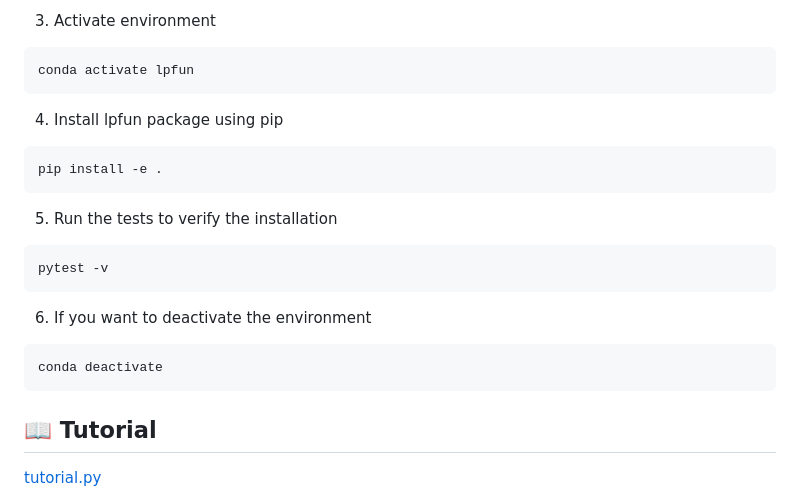
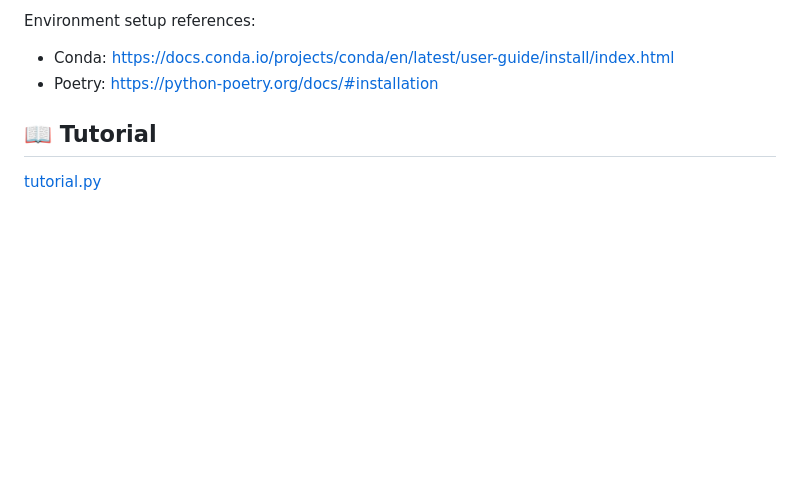
Before and after one commit to phil-hofmann/lpFun, a Markdown page: README.md, the part around one of its changes. GitHub-like rendering; blank space fills up the shorter version.

````diff
--- a/README.md
+++ b/README.md
@@ -92,26 +72,6 @@ conda env create -f environment.yml
-3. Activate environment
-
-```bash
-conda activate lpfun
-```
-
-4. Install lpfun package using pip
-
-```bash
-pip install -e .
-```
-
-5. Run the tests to verify the installation
-
-```bash
-pytest -v
-```
-
-6. If you want to deactivate the environment
-
-```bash
-conda deactivate
-```
+Environment setup references:
+- Conda:  https://docs.conda.io/projects/conda/en/latest/user-guide/install/index.html
+- Poetry: https://python-poetry.org/docs/#installation
 
 ## 📖 Tutorial
 
````
Also changed, not shown: other parts of README.md (+40 -60 lines), docs/social-banner-bg-rounded-cropped.png (added), 1 other file.
